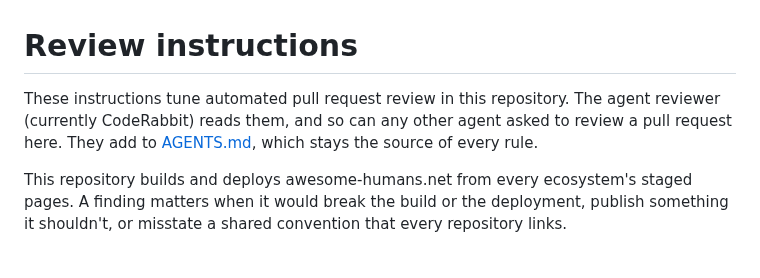
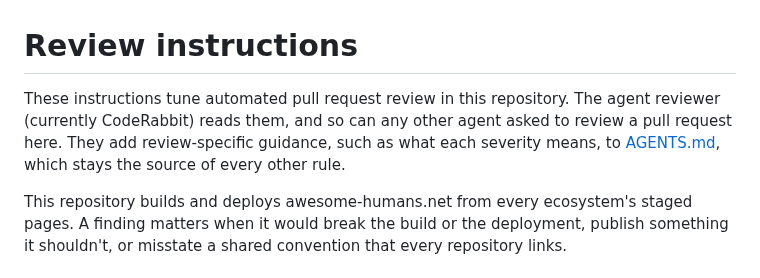
Before and after one commit to awesome-humans/website, a Markdown page: REVIEW.md, the part around the change. Rendered like a GitHub page.

```diff
--- a/REVIEW.md
+++ b/REVIEW.md
@@ -1,6 +1,6 @@
 # Review instructions
 
-These instructions tune automated pull request review in this repository. The agent reviewer (currently CodeRabbit) reads them, and so can any other agent asked to review a pull request here. They add to [AGENTS.md](AGENTS.md), which stays the source of every rule.
+These instructions tune automated pull request review in this repository. The agent reviewer (currently CodeRabbit) reads them, and so can any other agent asked to review a pull request here. They add review-specific guidance, such as what each severity means, to [AGENTS.md](AGENTS.md), which stays the source of every other rule.
 
 This repository builds and deploys awesome-humans.net from every ecosystem's staged pages. A finding matters when it would break the build or the deployment, publish something it shouldn't, or misstate a shared convention that every repository links.
 
```
Also changed, not shown: AGENTS.md (+2 -2 lines).
